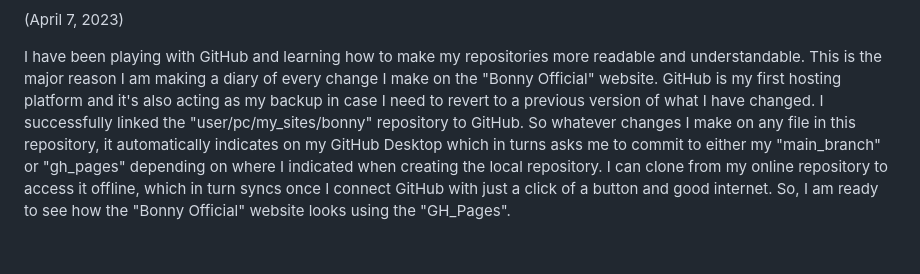
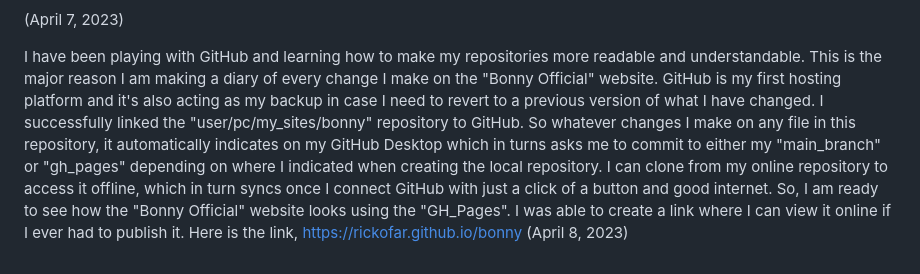
Before and after one commit to Rickofar/bonny, a Markdown page: README.md, the part around the change. Drawn GitHub-style.

```diff
--- a/README.md
+++ b/README.md
@@ -47,4 +47,5 @@ HTML Code
 (April 7, 2023)
 
 
-I have been playing with GitHub and learning how to make my repositories more readable and understandable. This is the major reason I am making a diary of every change I make on the "Bonny Official" website. GitHub is my first hosting platform and it's also acting as my backup in case I need to revert to a previous version of what I have changed. I successfully linked the "user/pc/my_sites/bonny" repository to GitHub. So whatever changes I make on any file in this repository, it automatically indicates on my GitHub Desktop which in turns asks me to commit to either my "main_branch" or "gh_pages" depending on where I indicated when creating the local repository. I can clone from my online repository to access it offline, which in turn syncs once I connect GitHub with just a click of a button and good internet. So, I am ready to see how the "Bonny Official" website looks using the "GH_Pages".
+I have been playing with GitHub and learning how to make my repositories more readable and understandable. This is the major reason I am making a diary of every change I make on the "Bonny Official" website. GitHub is my first hosting platform and it's also acting as my backup in case I need to revert to a previous version of what I have changed. I successfully linked the "user/pc/my_sites/bonny" repository to GitHub. So whatever changes I make on any file in this repository, it automatically indicates on my GitHub Desktop which in turns asks me to commit to either my "main_branch" or "gh_pages" depending on where I indicated when creating the local repository. I can clone from my online repository to access it offline, which in turn syncs once I connect GitHub with just a click of a button and good internet. So, I am ready to see how the "Bonny Official" website looks using the "GH_Pages". I was able to create a link where I can view it online if I ever had to publish it. Here is the link, https://rickofar.github.io/bonny
+(April 8, 2023)
```
